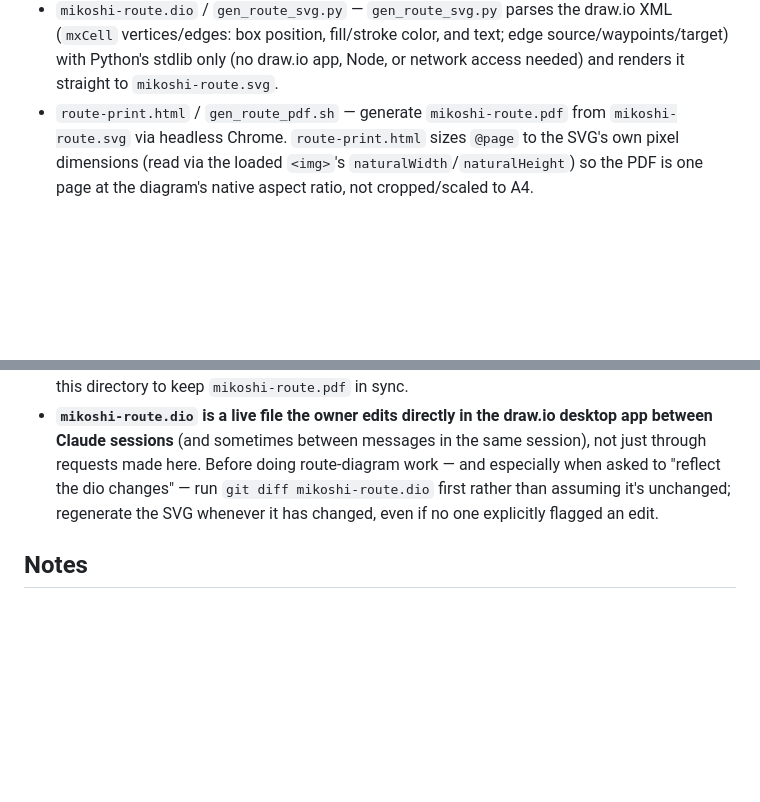
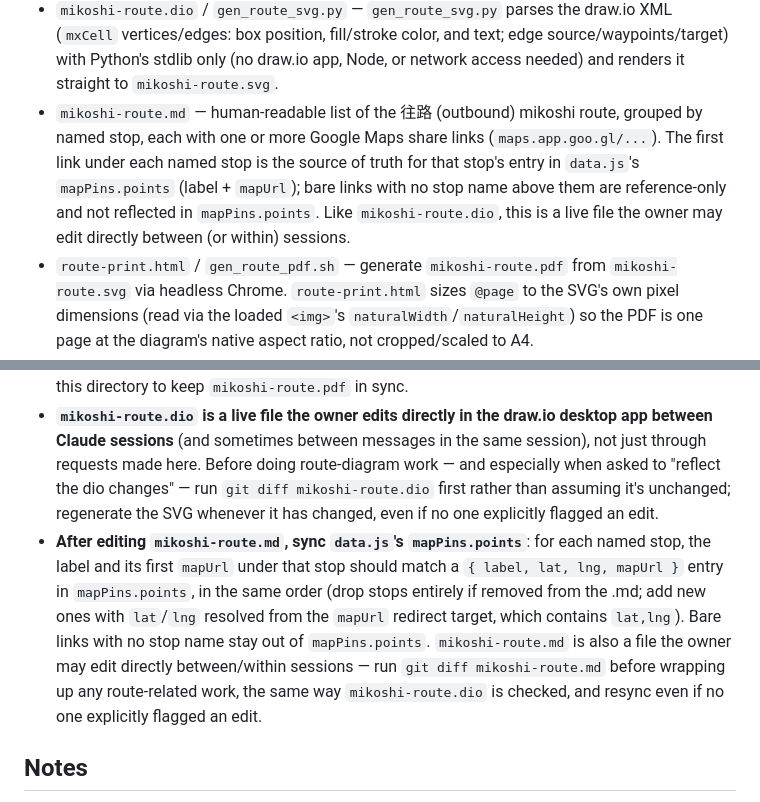
Before and after one commit to shingo0321/yaizu_festival, a Markdown page: CLAUDE.md, 2 parts joined by grey strips. Rendered like a GitHub page; blank space fills up the shorter version.

Commit message:
docs: mikoshi-route.mdとdata.jsのmapPins.pointsを同期させるルールを追加
Co-Authored-By: Claude Sonnet 5 <noreply@anthropic.com>

```diff
--- a/CLAUDE.md
+++ b/CLAUDE.md
@@ -20,6 +20,7 @@ A static, frontend-only website (no build step, no dependencies) for 焼津祭 (
 - `gate.js` — client-side password gate shown before `data.js`/`app.js` are loaded (deters casual visitors only; the repo itself must be made private for real access control, since `data.js` remains directly fetchable from a public repo regardless of this gate).
 - `print.html` / `gen_schedule_pdf.sh` — generate the printable `schedule.pdf` from `data.js`'s `schedule` via headless Chrome. `print.html` measures actual rendered row heights to auto-paginate onto A4-landscape pages, splitting a day across pages with a `（n/total）` suffix in the heading when it doesn't fit on one page.
 - `mikoshi-route.dio` / `gen_route_svg.py` — `gen_route_svg.py` parses the draw.io XML (`mxCell` vertices/edges: box position, fill/stroke color, and text; edge source/waypoints/target) with Python's stdlib only (no draw.io app, Node, or network access needed) and renders it straight to `mikoshi-route.svg`.
+- `mikoshi-route.md` — human-readable list of the 往路 (outbound) mikoshi route, grouped by named stop, each with one or more Google Maps share links (`maps.app.goo.gl/...`). The first link under each named stop is the source of truth for that stop's entry in `data.js`'s `mapPins.points` (label + `mapUrl`); bare links with no stop name above them are reference-only and not reflected in `mapPins.points`. Like `mikoshi-route.dio`, this is a live file the owner may edit directly between (or within) sessions.
 - `route-print.html` / `gen_route_pdf.sh` — generate `mikoshi-route.pdf` from `mikoshi-route.svg` via headless Chrome. `route-print.html` sizes `@page` to the SVG's own pixel dimensions (read via the loaded `<img>`'s `naturalWidth`/`naturalHeight`) so the PDF is one page at the diagram's native aspect ratio, not cropped/scaled to A4.
 
 ## Rules
@@ -28,6 +29,7 @@ A static, frontend-only website (no build step, no dependencies) for 焼津祭 (
 - **After editing `mikoshi-route.dio`, regenerate the SVG**: run `./gen_route_svg.py` from this directory to keep `mikoshi-route.svg` in sync with the diagram source.
 - **After regenerating `mikoshi-route.svg`, regenerate the PDF too**: run `./gen_route_pdf.sh` from this directory to keep `mikoshi-route.pdf` in sync.
 - **`mikoshi-route.dio` is a live file the owner edits directly in the draw.io desktop app between Claude sessions** (and sometimes between messages in the same session), not just through requests made here. Before doing route-diagram work — and especially when asked to "reflect the dio changes" — run `git diff mikoshi-route.dio` first rather than assuming it's unchanged; regenerate the SVG whenever it has changed, even if no one explicitly flagged an edit.
+- **After editing `mikoshi-route.md`, sync `data.js`'s `mapPins.points`**: for each named stop, the label and its first `mapUrl` under that stop should match a `{ label, lat, lng, mapUrl }` entry in `mapPins.points`, in the same order (drop stops entirely if removed from the .md; add new ones with `lat`/`lng` resolved from the `mapUrl` redirect target, which contains `lat,lng`). Bare links with no stop name stay out of `mapPins.points`. `mikoshi-route.md` is also a file the owner may edit directly between/within sessions — run `git diff mikoshi-route.md` before wrapping up any route-related work, the same way `mikoshi-route.dio` is checked, and resync even if no one explicitly flagged an edit.
 
 ## Notes
 
```
